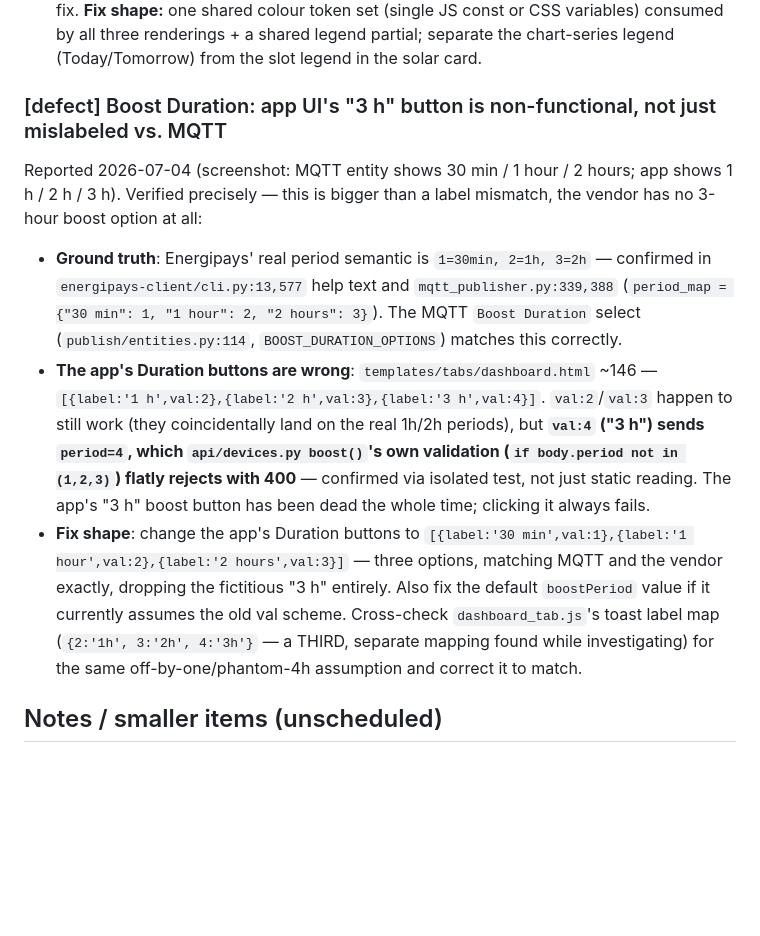
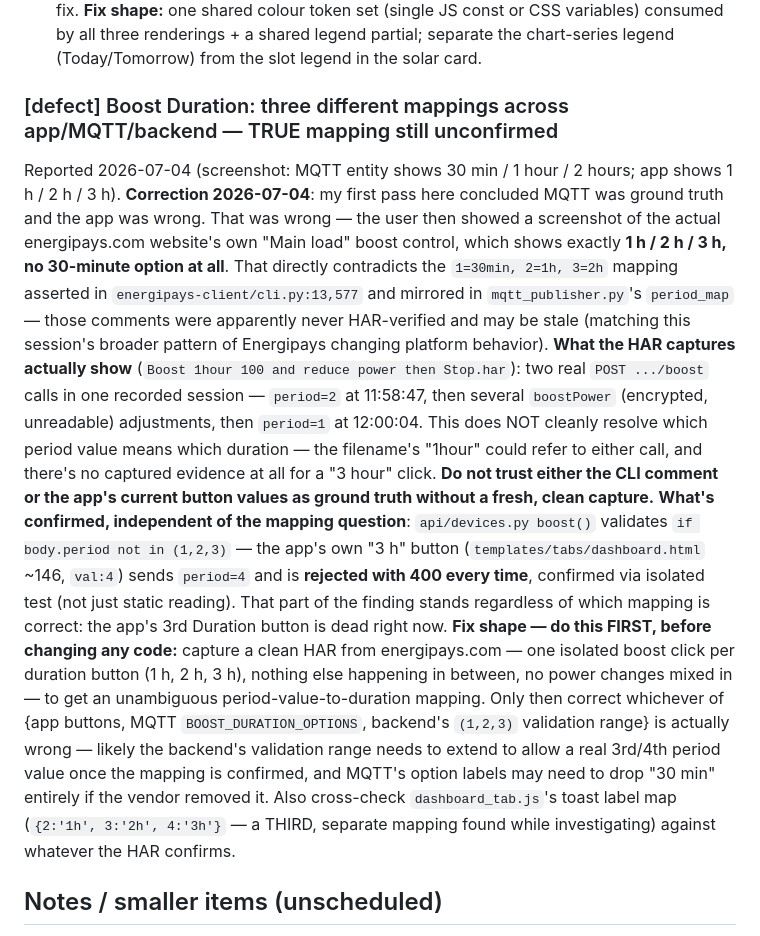
Before and after one commit to david2069/energipays-bridge, a Markdown page: BACKLOG.md, the part around the change. Drawn GitHub-style; blank space fills up the shorter version.

Commit message:
docs(backlog): correct Boost Duration defect — MQTT is not confirmed ground truth, mapping is unresolved
Prior entry wrongly concluded MQTT's 30min/1h/2h was correct and the app's
1h/2h/3h was wrong. The real energipays.com website shows 1h/2h/3h with no
30-minute option, contradicting the CLI comment this was based on. HAR
evidence is ambiguous (two boost calls, period=2 then period=1, with power
adjustments mixed in between — doesn't cleanly map to either duration).
Corrected: the only thing confirmed is that the app's own '3 h' button
sends period=4 and is rejected by backend validation every time. Next step
is a clean, isolated HAR capture per duration button before fixing anything.

Co-Authored-By: Claude Sonnet 5 <noreply@anthropic.com>

```diff
--- a/BACKLOG.md
+++ b/BACKLOG.md
@@ -217,32 +217,43 @@ below coloured the same rule correctly — investigate the slot-fill lookup
 consumed by all three renderings + a shared legend partial; separate the
 chart-series legend (Today/Tomorrow) from the slot legend in the solar card.
 
-### [defect] Boost Duration: app UI's "3 h" button is non-functional, not just mislabeled vs. MQTT
-Reported 2026-07-04 (screenshot: MQTT entity shows 30 min / 1 hour / 2 hours;
-app shows 1 h / 2 h / 3 h). Verified precisely — this is bigger than a label
-mismatch, the vendor has no 3-hour boost option at all:
-- **Ground truth**: Energipays' real period semantic is `1=30min, 2=1h,
-  3=2h` — confirmed in `energipays-client/cli.py:13,577` help text and
-  `mqtt_publisher.py:339,388` (`period_map = {"30 min": 1, "1 hour": 2,
-  "2 hours": 3}`). The MQTT `Boost Duration` select
-  (`publish/entities.py:114`, `BOOST_DURATION_OPTIONS`) matches this
-  correctly.
-- **The app's Duration buttons are wrong**: `templates/tabs/dashboard.html`
-  ~146 — `[{label:'1 h',val:2},{label:'2 h',val:3},{label:'3 h',val:4}]`.
-  `val:2`/`val:3` happen to still work (they coincidentally land on the
-  real 1h/2h periods), but **`val:4` ("3 h") sends `period=4`, which
-  `api/devices.py boost()`'s own validation (`if body.period not in
-  (1,2,3)`) flatly rejects with 400** — confirmed via isolated test, not
-  just static reading. The app's "3 h" boost button has been dead the whole
-  time; clicking it always fails.
-- **Fix shape**: change the app's Duration buttons to
-  `[{label:'30 min',val:1},{label:'1 hour',val:2},{label:'2 hours',val:3}]`
-  — three options, matching MQTT and the vendor exactly, dropping the
-  fictitious "3 h" entirely. Also fix the default `boostPeriod` value if it
-  currently assumes the old val scheme. Cross-check `dashboard_tab.js`'s
-  toast label map (`{2:'1h', 3:'2h', 4:'3h'}` — a THIRD, separate mapping
-  found while investigating) for the same off-by-one/phantom-4h assumption
-  and correct it to match.
+### [defect] Boost Duration: three different mappings across app/MQTT/backend — TRUE mapping still unconfirmed
+Reported 2026-07-04 (screenshot: MQTT entity shows 30 min / 1 hour /
+2 hours; app shows 1 h / 2 h / 3 h). **Correction 2026-07-04**: my first
+pass here concluded MQTT was ground truth and the app was wrong. That was
+wrong — the user then showed a screenshot of the actual energipays.com
+website's own "Main load" boost control, which shows exactly **1 h / 2 h /
+3 h, no 30-minute option at all**. That directly contradicts the
+`1=30min, 2=1h, 3=2h` mapping asserted in `energipays-client/cli.py:13,577`
+and mirrored in `mqtt_publisher.py`'s `period_map` — those comments were
+apparently never HAR-verified and may be stale (matching this session's
+broader pattern of Energipays changing platform behavior).
+**What the HAR captures actually show** (`Boost 1hour 100 and reduce power
+then Stop.har`): two real `POST .../boost` calls in one recorded session —
+`period=2` at 11:58:47, then several `boostPower` (encrypted, unreadable)
+adjustments, then `period=1` at 12:00:04. This does NOT cleanly resolve
+which period value means which duration — the filename's "1hour" could
+refer to either call, and there's no captured evidence at all for a
+"3 hour" click. **Do not trust either the CLI comment or the app's current
+button values as ground truth without a fresh, clean capture.**
+**What's confirmed, independent of the mapping question**: `api/devices.py
+boost()` validates `if body.period not in (1,2,3)` — the app's own "3 h"
+button (`templates/tabs/dashboard.html` ~146, `val:4`) sends `period=4` and
+is **rejected with 400 every time**, confirmed via isolated test (not just
+static reading). That part of the finding stands regardless of which
+mapping is correct: the app's 3rd Duration button is dead right now.
+**Fix shape — do this FIRST, before changing any code:** capture a clean
+HAR from energipays.com — one isolated boost click per duration button
+(1 h, 2 h, 3 h), nothing else happening in between, no power changes mixed
+in — to get an unambiguous period-value-to-duration mapping. Only then
+correct whichever of {app buttons, MQTT `BOOST_DURATION_OPTIONS`, backend's
+`(1,2,3)` validation range} is actually wrong — likely the backend's
+validation range needs to extend to allow a real 3rd/4th period value once
+the mapping is confirmed, and MQTT's option labels may need to drop
+"30 min" entirely if the vendor removed it. Also cross-check
+`dashboard_tab.js`'s toast label map (`{2:'1h', 3:'2h', 4:'3h'}` — a THIRD,
+separate mapping found while investigating) against whatever the HAR
+confirms.
 
 ## Notes / smaller items (unscheduled)
 
```
